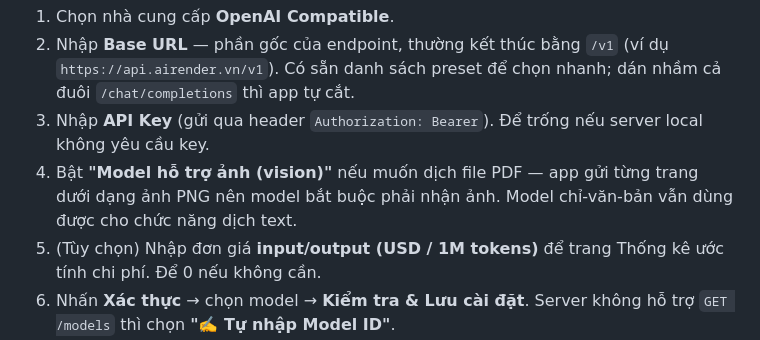
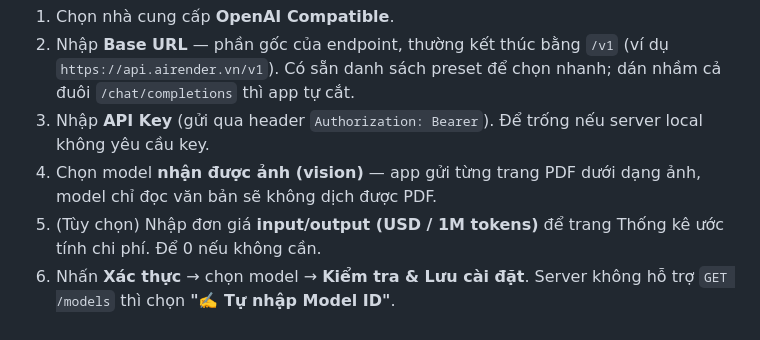
Before and after one commit to led14900/dich-thuat-ai, a Markdown page: README.md, the part around the change. GitHub-like rendering.

Commit message:
docs: bỏ hướng dẫn bật tùy chọn vision đã gỡ từ 1.2.8

```diff
--- a/README.md
+++ b/README.md
@@ -38,7 +38,7 @@ Dùng được với AI Render, OpenAI, OpenRouter, Groq, DeepSeek, xAI (Grok),
 1. Chọn nhà cung cấp **OpenAI Compatible**.
 2. Nhập **Base URL** — phần gốc của endpoint, thường kết thúc bằng `/v1` (ví dụ `https://api.airender.vn/v1`). Có sẵn danh sách preset để chọn nhanh; dán nhầm cả đuôi `/chat/completions` thì app tự cắt.
 3. Nhập **API Key** (gửi qua header `Authorization: Bearer`). Để trống nếu server local không yêu cầu key.
-4. Bật **"Model hỗ trợ ảnh (vision)"** nếu muốn dịch file PDF — app gửi từng trang dưới dạng ảnh PNG nên model bắt buộc phải nhận ảnh. Model chỉ-văn-bản vẫn dùng được cho chức năng dịch text.
+4. Chọn model **nhận được ảnh (vision)** — app gửi từng trang PDF dưới dạng ảnh, model chỉ đọc văn bản sẽ không dịch được PDF.
 5. (Tùy chọn) Nhập đơn giá **input/output (USD / 1M tokens)** để trang Thống kê ước tính chi phí. Để 0 nếu không cần.
 6. Nhấn **Xác thực** → chọn model → **Kiểm tra & Lưu cài đặt**. Server không hỗ trợ `GET /models` thì chọn **"✍️ Tự nhập Model ID"**.
 7. ⚠️ Endpoint bắt buộc phải hỗ trợ **streaming SSE** (`"stream": true`). Dữ liệu dịch sẽ được gửi tới nhà cung cấp bạn cấu hình — cân nhắc với tài liệu nhạy cảm.
```
